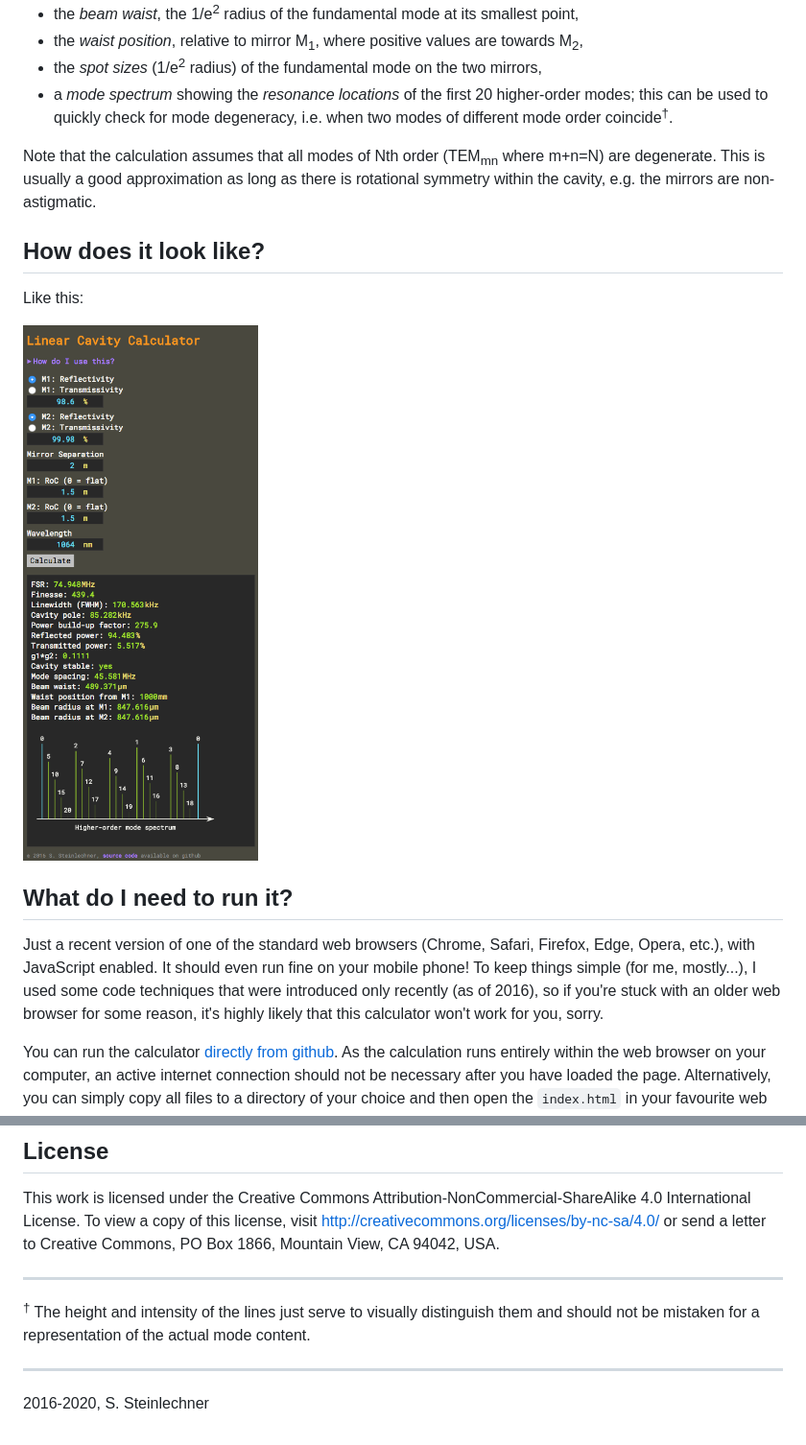
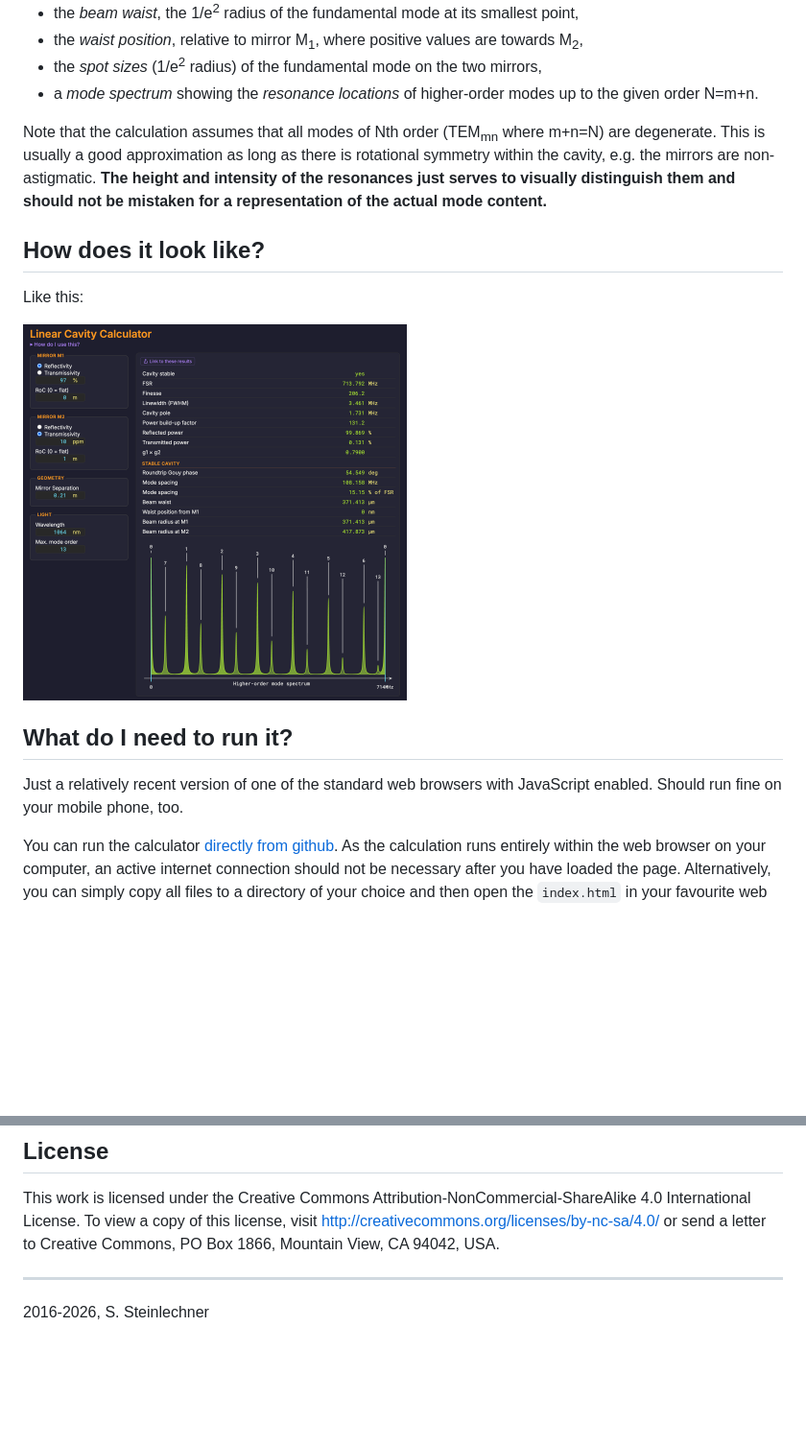
Before and after one commit to sestei/jscav, a Markdown page: README.md, 2 parts joined by grey strips. Shown: that part at 96% size. GitHub-like rendering; pictures changed too: jscav.png; blank space fills up the shorter version.

Commit message:
enhance README and UI: update mode spectrum description, improve layout, and refine styles

```diff
--- a/README.md
+++ b/README.md
@@ -36,21 +36,21 @@ For a stable cavity, the following additional parameters will be calculated:
 * the _beam waist_, the 1/e<sup>2</sup> radius of the fundamental mode at its smallest point,
 * the _waist position_, relative to mirror M<sub>1</sub>, where positive values are towards M<sub>2</sub>,
 * the _spot sizes_ (1/e<sup>2</sup> radius) of the fundamental mode on the two mirrors,
-* a _mode spectrum_ showing the _resonance locations_ of the first 20 higher-order modes; this can be used to quickly check for mode degeneracy, i.e. when two modes of different mode order coincide<sup>&dagger;</sup>.
+* a _mode spectrum_ showing the _resonance locations_ of higher-order modes up to the given order N=m+n.
 
-Note that the calculation assumes that all modes of Nth order (TEM<sub>mn</sub> where m+n=N) are degenerate. This is usually a good approximation as long as there is rotational symmetry within the cavity, e.g. the mirrors are non-astigmatic.
+Note that the calculation assumes that all modes of Nth order (TEM<sub>mn</sub> where m+n=N) are degenerate. This is usually a good approximation as long as there is rotational symmetry within the cavity, e.g. the mirrors are non-astigmatic. **The height and intensity of the resonances just serves to visually distinguish them and should not be mistaken for a representation of the actual mode content.**
 
 
 ## How does it look like?
 
 Like this:
 
-<img src="jscav.png" width="350" />
+<img src="jscav.png" width="400" />
 
 
 ## What do I need to run it?
 
-Just a recent version of one of the standard web browsers (Chrome, Safari, Firefox, Edge, Opera, etc.), with JavaScript enabled. It should even run fine on your mobile phone! To keep things simple (for me, mostly...), I used some code techniques that were introduced only recently (as of 2016), so if you're stuck with an older web browser for some reason, it's highly likely that this calculator won't work for you, sorry.
+Just a relatively recent version of one of the standard web browsers with JavaScript enabled. Should run fine on your mobile phone, too.
 
 You can run the calculator [directly from github](http://sestei.github.com/jscav). As the calculation runs entirely within the web browser on your computer, an active internet connection should not be necessary after you have loaded the page. Alternatively, you can simply copy all files to a directory of your choice and
 then open the `index.html` in your favourite web browser.
@@ -63,7 +63,4 @@ Whoops :-( Would you please [file a bug report](https://github.com/sestei/jscav/
 This work is licensed under the Creative Commons Attribution-NonCommercial-ShareAlike 4.0 International License. To view a copy of this license, visit http://creativecommons.org/licenses/by-nc-sa/4.0/ or send a letter to Creative Commons, PO Box 1866, Mountain View, CA 94042, USA.
 
 ----
-<sup>&dagger;</sup> The height and intensity of the lines just serve to visually distinguish them and should not be mistaken for a representation of the actual mode content.
-
-----
-2016-2020, S. Steinlechner
+2016-2026, S. Steinlechner
```
Also changed, not shown: 2 other files.
